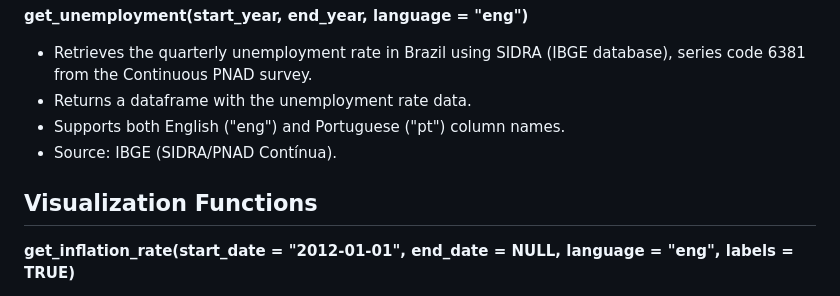
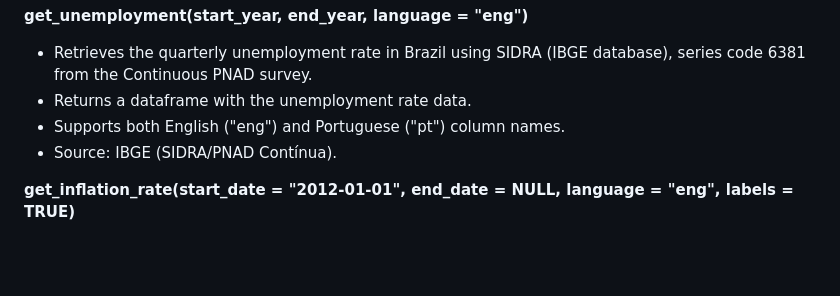
Before and after one commit to efram2/brfinance, a Markdown page: README.md, the part around the change. Drawn GitHub-style; blank space fills up the shorter version.

```diff
--- a/README.md
+++ b/README.md
@@ -65,8 +65,6 @@ print(grafico_selic)
 * Supports both English ("eng") and Portuguese ("pt") column names.
 * Source: IBGE (SIDRA/PNAD Contínua).
 
-## Visualization Functions
-
 **get_inflation_rate(start_date = "2012-01-01", end_date = NULL, language = "eng", labels = TRUE)**
 
 Downloads monthly IPCA inflation data from the Brazilian Central Bank and calculates year-to-date (YTD) and 12-month accumulated inflation.
```
